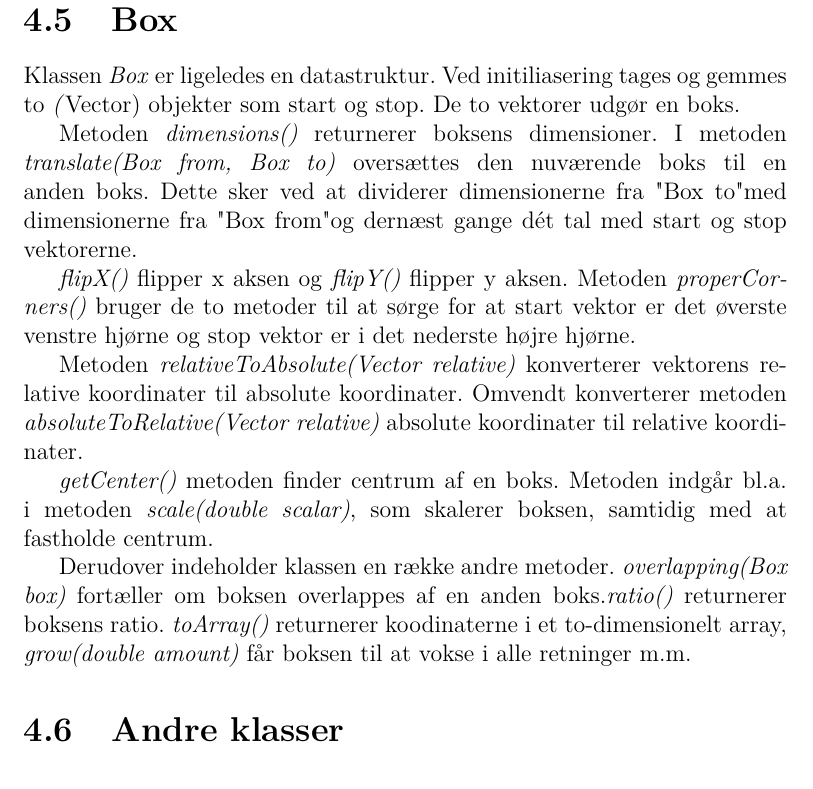
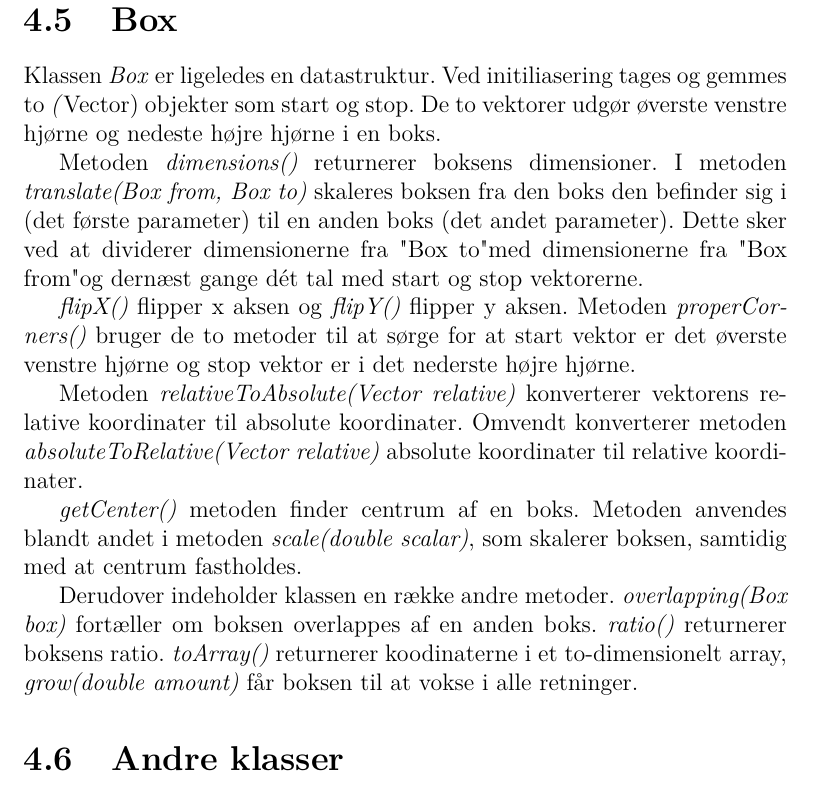
Before and after one commit to mywonderchild/ITU1aarsgruppeJ, a LaTeX book (Rapport/main.tex, which reads Rapport/Implementationsbeskrivelse/VectorOgBox.tex): part of page 15 of 60, cut so that both start at the same text. Compiled offline with pdfLaTeX.

Commit message:
Flere rettelser

```diff
--- a/Rapport/Implementationsbeskrivelse/VectorOgBox.tex
+++ b/Rapport/Implementationsbeskrivelse/VectorOgBox.tex
@@ -16,14 +16,22 @@ Metoden (\emph{toArray()}) returnere værdien af x og y for en vektor i en tabel
 
 \section{Box}
 
-Klassen \emph{Box} er ligeledes en datastruktur. Ved initiliasering tages og gemmes to \emph(Vector) objekter som start og stop. De to vektorer udgør en boks.
+Klassen \emph{Box} er ligeledes en datastruktur. Ved initiliasering tages og gemmes to \emph(Vector) objekter som start og stop. De to vektorer udgør øverste venstre hjørne og nedeste højre hjørne i en boks.
 
-Metoden \emph{dimensions()} returnerer boksens dimensioner. I metoden \emph{translate(Box from, Box to)} oversættes den nuværende boks til en anden boks. Dette sker ved at dividerer dimensionerne fra "Box to" med dimensionerne fra "Box from" og dernæst gange dét tal med start og stop vektorerne.
+Metoden \emph{dimensions()} returnerer boksens dimensioner. I metoden \emph{translate(Box from, Box to)} skaleres boksen fra den boks den befinder sig i (det første parameter) til en anden boks (det andet parameter). Dette sker ved at dividerer dimensionerne fra "Box to" med dimensionerne fra "Box from" og dernæst gange dét tal med start og stop vektorerne.
+
+% Omvendt. Vektorerne ganges med den skaleringsværdi der netop er blevet determineret.
 
 \emph{flipX()} flipper x aksen og \emph{flipY()} flipper y aksen. Metoden \emph{properCorners()} bruger de to metoder til at sørge for at start vektor er det øverste venstre hjørne og stop vektor er i det nederste højre hjørne.
 
+% Synes det ville være godt med en lidt mere sigende beskrivelse af hvad flip metoderne egentlig gør (de bytter x eller y koordinaterne på start og stop vektoren med hinanden)
+
 Metoden \emph{relativeToAbsolute(Vector relative)} konverterer vektorens relative koordinater til absolute koordinater. Omvendt konverterer metoden \emph{absoluteToRelative(Vector relative)} absolute koordinater til relative koordinater.
 
-\emph{getCenter()} metoden finder centrum af en boks. Metoden indgår bl.a. i metoden \emph{scale(double scalar)}, som skalerer boksen, samtidig med at fastholde centrum.
+% Vigtigt at nævne at det er i forhold til boksen
 
-Derudover indeholder klassen en række andre metoder. \emph{overlapping(Box box)} fortæller om boksen overlappes af en anden boks.\emph{ratio()} returnerer boksens ratio.  \emph{toArray()} returnerer koodinaterne i et to-dimensionelt array, \emph{grow(double amount)} får boksen til at vokse i alle retninger m.m.
+\emph{getCenter()} metoden finder centrum af en boks. Metoden anvendes blandt andet i metoden \emph{scale(double scalar)}, som skalerer boksen, samtidig med at centrum fastholdes.
+
+Derudover indeholder klassen en række andre metoder. \emph{overlapping(Box box)} fortæller om boksen overlappes af en anden boks. \emph{ratio()} returnerer boksens ratio. \emph{toArray()} returnerer koodinaterne i et to-dimensionelt array, \emph{grow(double amount)} får boksen til at vokse i alle retninger.
+
+% Igen kunne man overveje om det er bedre med punktopstilling af metoder for afsnittet generelt.
```
